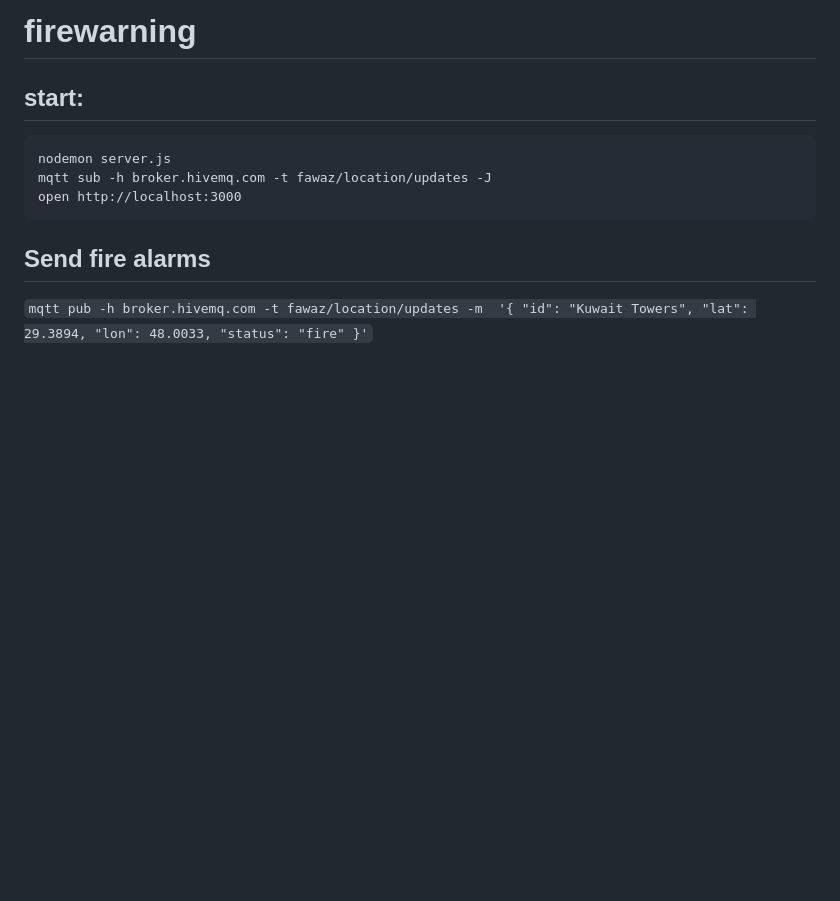
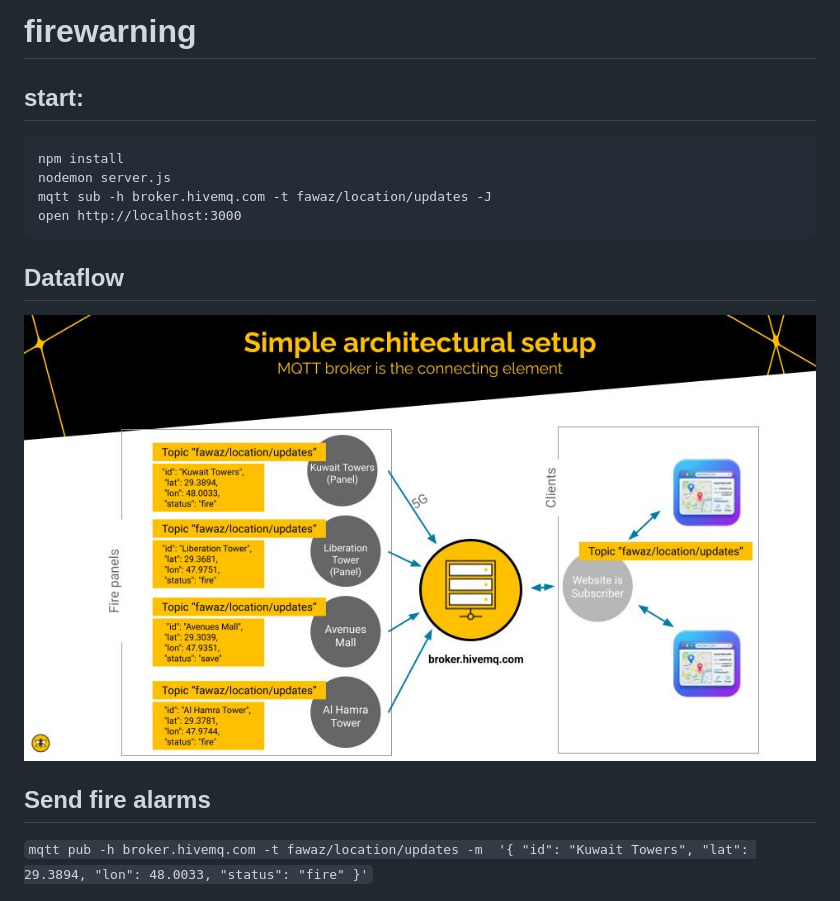
Before and after one commit to floresboy/firewarning, a Markdown page: README.md, the part around the change. Drawn GitHub-style; pictures changed too: assets/20260506_225312_dataflow.jpg (added); blank space fills up the shorter version.

Commit message:
pic

````diff
--- a/README.md
+++ b/README.md
@@ -3,10 +3,17 @@
 ## start:
 
 ```
+npm install
 nodemon server.js
 mqtt sub -h broker.hivemq.com -t fawaz/location/updates -J
 open http://localhost:3000
 ```
+
+## Dataflow
+
+
+
+![](assets/20260506_225312_dataflow.jpg)
 
 
 ## Send fire alarms
````
Also changed, not shown: 1 other file.
